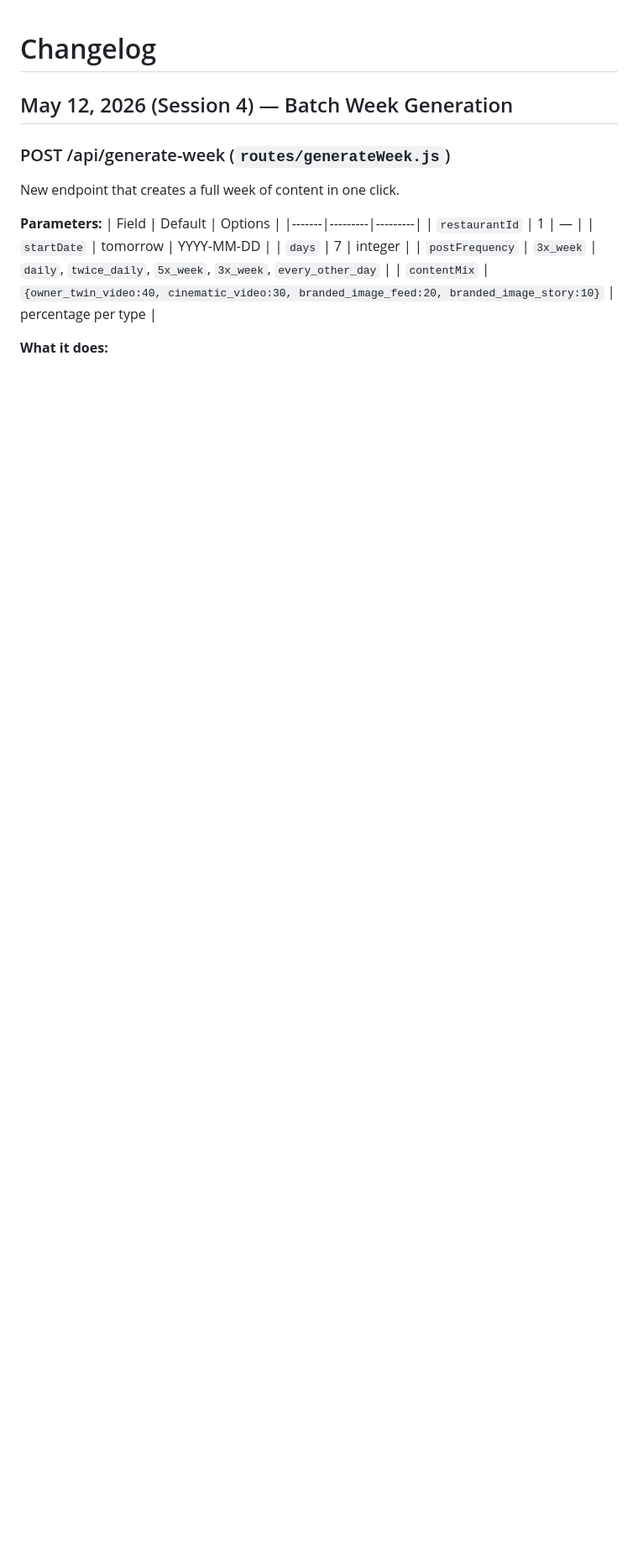
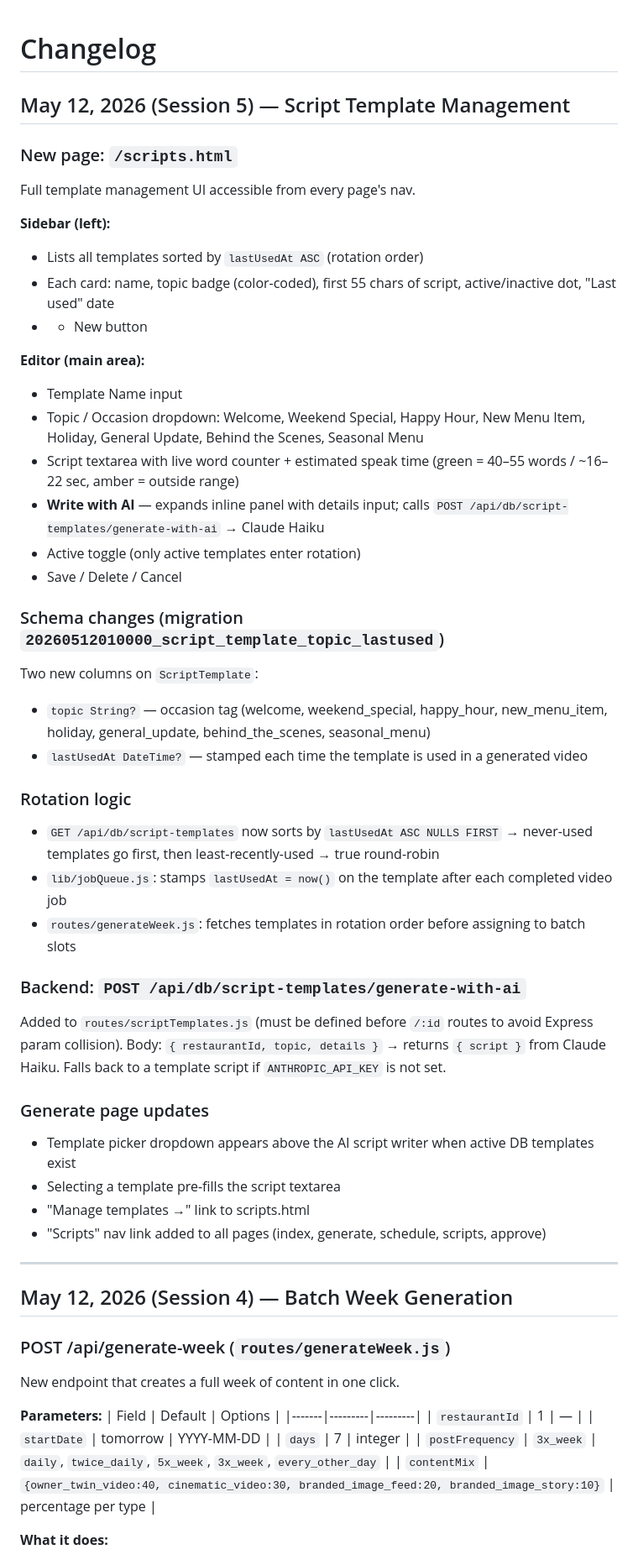
Before and after one commit to dianahub/socialai, a Markdown page: CHANGELOG.md, the part around the change. Shown at 84% size. Rendered like a GitHub page; blank space fills up the shorter version.

Commit message:
Add session 5 CHANGELOG entry (script template management)
Co-Authored-By: Claude Sonnet 4.6 <noreply@anthropic.com>

```diff
--- a/CHANGELOG.md
+++ b/CHANGELOG.md
@@ -1,4 +1,45 @@
 # Changelog
+
+## May 12, 2026 (Session 5) — Script Template Management
+
+### New page: `/scripts.html`
+Full template management UI accessible from every page's nav.
+
+**Sidebar (left):**
+- Lists all templates sorted by `lastUsedAt ASC` (rotation order)
+- Each card: name, topic badge (color-coded), first 55 chars of script, active/inactive dot, "Last used" date
+- + New button
+
+**Editor (main area):**
+- Template Name input
+- Topic / Occasion dropdown: Welcome, Weekend Special, Happy Hour, New Menu Item, Holiday, General Update, Behind the Scenes, Seasonal Menu
+- Script textarea with live word counter + estimated speak time (green = 40–55 words / ~16–22 sec, amber = outside range)
+- **Write with AI** — expands inline panel with details input; calls `POST /api/db/script-templates/generate-with-ai` → Claude Haiku
+- Active toggle (only active templates enter rotation)
+- Save / Delete / Cancel
+
+### Schema changes (migration `20260512010000_script_template_topic_lastused`)
+Two new columns on `ScriptTemplate`:
+- `topic String?` — occasion tag (welcome, weekend_special, happy_hour, new_menu_item, holiday, general_update, behind_the_scenes, seasonal_menu)
+- `lastUsedAt DateTime?` — stamped each time the template is used in a generated video
+
+### Rotation logic
+- `GET /api/db/script-templates` now sorts by `lastUsedAt ASC NULLS FIRST` → never-used templates go first, then least-recently-used → true round-robin
+- `lib/jobQueue.js`: stamps `lastUsedAt = now()` on the template after each completed video job
+- `routes/generateWeek.js`: fetches templates in rotation order before assigning to batch slots
+
+### Backend: `POST /api/db/script-templates/generate-with-ai`
+Added to `routes/scriptTemplates.js` (must be defined before `/:id` routes to avoid Express param collision).
+Body: `{ restaurantId, topic, details }` → returns `{ script }` from Claude Haiku.
+Falls back to a template script if `ANTHROPIC_API_KEY` is not set.
+
+### Generate page updates
+- Template picker dropdown appears above the AI script writer when active DB templates exist
+- Selecting a template pre-fills the script textarea
+- "Manage templates →" link to scripts.html
+- "Scripts" nav link added to all pages (index, generate, schedule, scripts, approve)
+
+---
 
 ## May 12, 2026 (Session 4) — Batch Week Generation
 
```
